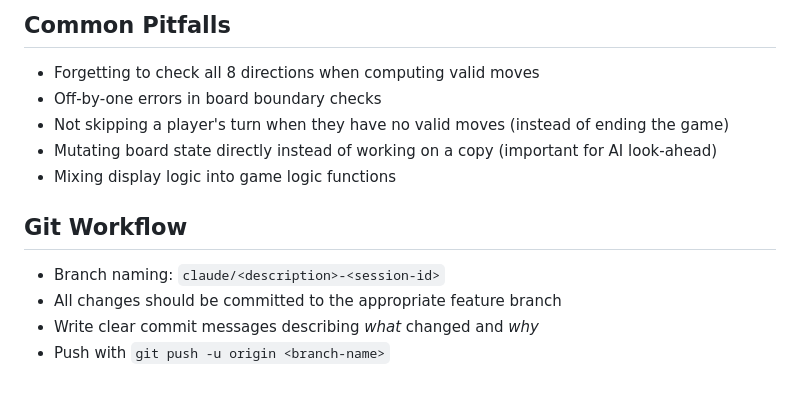
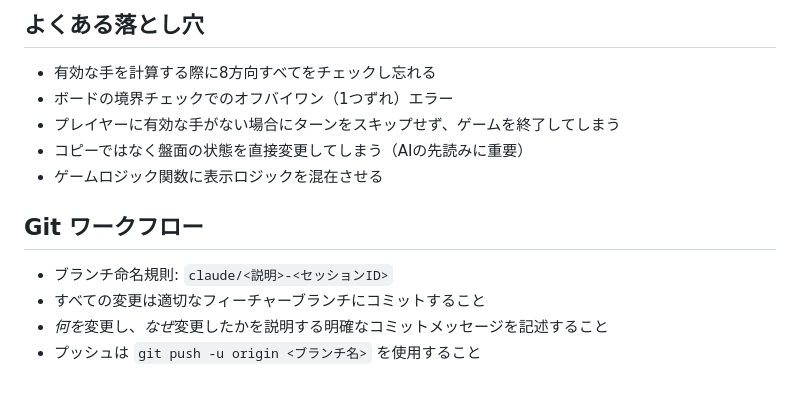
Before and after one commit to ttacky/Othello, a Markdown page: CLAUDE.md, the part around one of its changes. Rendered like a GitHub page.

```diff
--- a/CLAUDE.md
+++ b/CLAUDE.md
@@ -160,15 +160,15 @@ When working on this repository:
 
-## Common Pitfalls
+## よくある落とし穴
 
-- Forgetting to check all 8 directions when computing valid moves
-- Off-by-one errors in board boundary checks
-- Not skipping a player's turn when they have no valid moves (instead of ending the game)
-- Mutating board state directly instead of working on a copy (important for AI look-ahead)
-- Mixing display logic into game logic functions
+- 有効な手を計算する際に8方向すべてをチェックし忘れる
+- ボードの境界チェックでのオフバイワン（1つずれ）エラー
+- プレイヤーに有効な手がない場合にターンをスキップせず、ゲームを終了してしまう
+- コピーではなく盤面の状態を直接変更してしまう（AIの先読みに重要）
+- ゲームロジック関数に表示ロジックを混在させる
 
-## Git Workflow
+## Git ワークフロー
 
-- Branch naming: `claude/<description>-<session-id>`
-- All changes should be committed to the appropriate feature branch
-- Write clear commit messages describing *what* changed and *why*
-- Push with `git push -u origin <branch-name>`
+- ブランチ命名規則: `claude/<説明>-<セッションID>`
+- すべての変更は適切なフィーチャーブランチにコミットすること
+- *何を*変更し、*なぜ*変更したかを説明する明確なコミットメッセージを記述すること
+- プッシュは `git push -u origin <ブランチ名>` を使用すること
```
Also changed, not shown: other parts of CLAUDE.md (+76 -76 lines).
